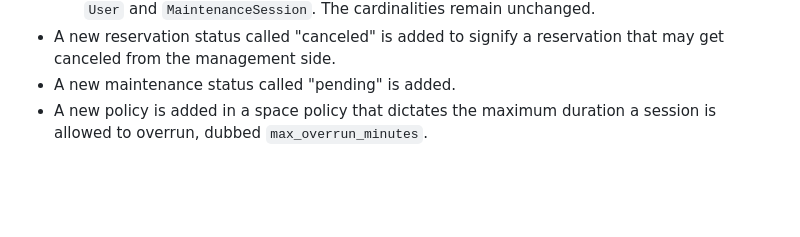
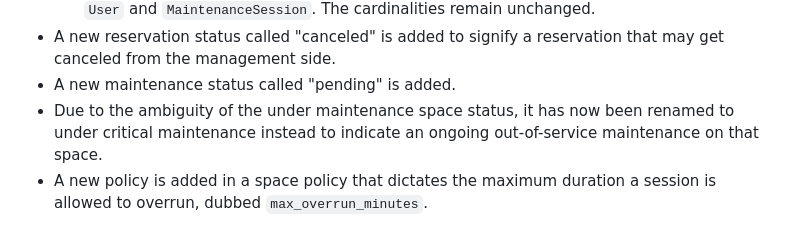
Before and after one commit to fungusdesu/cs486-project, a Markdown page: outputs/08-requirement-change-analysis-G06.md, the part around the change. Rendered like a GitHub page; blank space fills up the shorter version.

Commit message:
under crit maint

```diff
--- a/outputs/08-requirement-change-analysis-G06.md
+++ b/outputs/08-requirement-change-analysis-G06.md
@@ -41,6 +41,7 @@ We perform a second validation in order to set the stage for our 3NF validation.
     - The relationship <code>carries_out</code> formerly connects <code>User</code> and <code>Maintenance</code> now connects <code>User</code> and <code>MaintenanceSession</code>. The cardinalities remain unchanged.
 - A new reservation status called "canceled" is added to signify a reservation that may get canceled from the management side.
 - A new maintenance status called "pending" is added.
+- Due to the ambiguity of the under maintenance space status, it has now been renamed to under critical maintenance instead to indicate an ongoing out-of-service maintenance on that space.
 - A new policy is added in a space policy that dictates the maximum duration a session is allowed to overrun, dubbed <code>max_overrun_minutes</code>.
 
 # Third normal form validation
```
